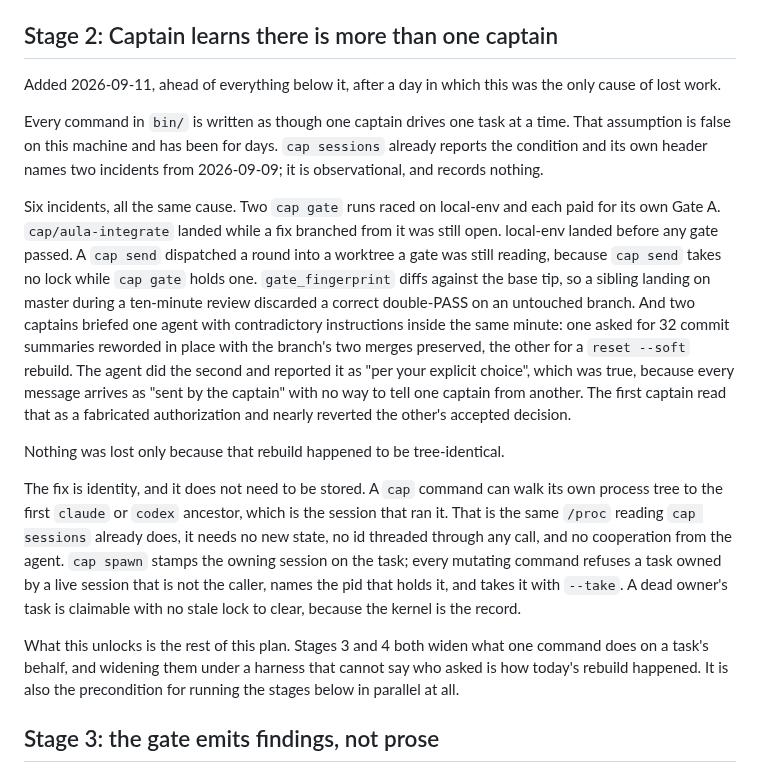
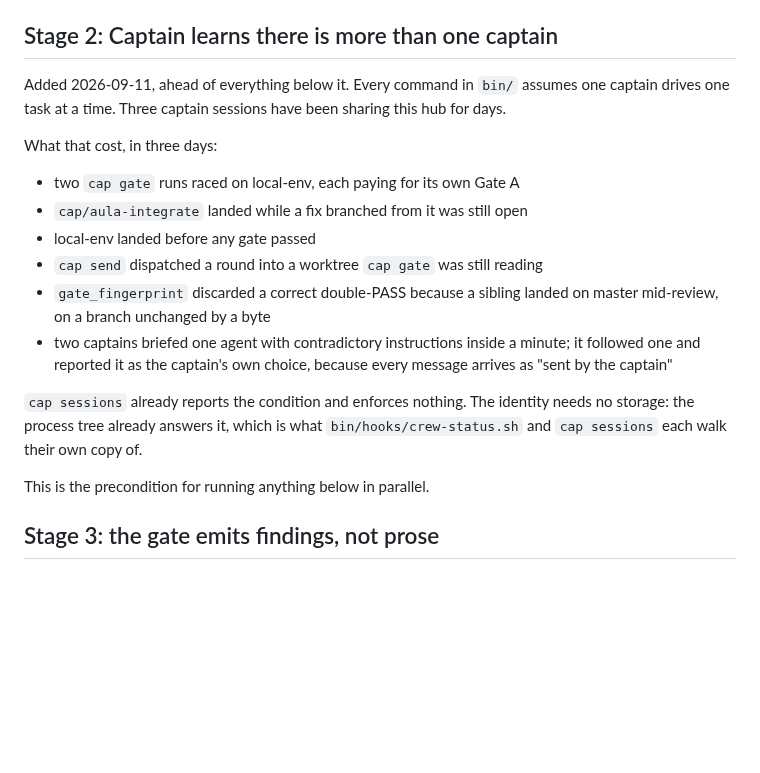
Before and after one commit to totallynotdavid/harness, a Markdown page: notes/captain/plan.md, the part around the change. Rendered like a GitHub page; blank space fills up the shorter version.

Commit message:
Cut stage 2 to the evidence
The argument for the ordering was prose the mechanism will carry once
it lands. What a future session needs from this file is which incidents
happened and that the process tree already answers the identity
question, not a retelling of how the collision went.

```diff
--- a/notes/captain/plan.md
+++ b/notes/captain/plan.md
@@ -49,45 +49,27 @@ it, because herdr opened the pane in the right place.
 
 ## Stage 2: Captain learns there is more than one captain
 
-Added 2026-09-11, ahead of everything below it, after a day in which this was
-the only cause of lost work.
+Added 2026-09-11, ahead of everything below it. Every command in `bin/` assumes
+one captain drives one task at a time. Three captain sessions have been sharing
+this hub for days.
 
-Every command in `bin/` is written as though one captain drives one task at a
-time. That assumption is false on this machine and has been for days. `cap
-sessions` already reports the condition and its own header names two incidents
-from 2026-09-09; it is observational, and records nothing.
+What that cost, in three days:
 
-Six incidents, all the same cause. Two `cap gate` runs raced on local-env and
-each paid for its own Gate A. `cap/aula-integrate` landed while a fix branched
-from it was still open. local-env landed before any gate passed. A `cap send`
-dispatched a round into a worktree a gate was still reading, because `cap send`
-takes no lock while `cap gate` holds one. `gate_fingerprint` diffs against the
-base tip, so a sibling landing on master during a ten-minute review discarded a
-correct double-PASS on an untouched branch. And two captains briefed one agent
-with contradictory instructions inside the same minute: one asked for 32 commit
-summaries reworded in place with the branch's two merges preserved, the other
-for a `reset --soft` rebuild. The agent did the second and reported it as "per
-your explicit choice", which was true, because every message arrives as "sent
-by the captain" with no way to tell one captain from another. The first captain
-read that as a fabricated authorization and nearly reverted the other's
-accepted decision.
+- two `cap gate` runs raced on local-env, each paying for its own Gate A
+- `cap/aula-integrate` landed while a fix branched from it was still open
+- local-env landed before any gate passed
+- `cap send` dispatched a round into a worktree `cap gate` was still reading
+- `gate_fingerprint` discarded a correct double-PASS because a sibling landed
+  on master mid-review, on a branch unchanged by a byte
+- two captains briefed one agent with contradictory instructions inside a
+  minute; it followed one and reported it as the captain's own choice, because
+  every message arrives as "sent by the captain"
 
-Nothing was lost only because that rebuild happened to be tree-identical.
+`cap sessions` already reports the condition and enforces nothing. The identity
+needs no storage: the process tree already answers it, which is what
+`bin/hooks/crew-status.sh` and `cap sessions` each walk their own copy of.
 
-The fix is identity, and it does not need to be stored. A `cap` command can
-walk its own process tree to the first `claude` or `codex` ancestor, which is
-the session that ran it. That is the same `/proc` reading `cap sessions`
-already does, it needs no new state, no id threaded through any call, and no
-cooperation from the agent. `cap spawn` stamps the owning session on the task;
-every mutating command refuses a task owned by a live session that is not the
-caller, names the pid that holds it, and takes it with `--take`. A dead owner's
-task is claimable with no stale lock to clear, because the kernel is the
-record.
-
-What this unlocks is the rest of this plan. Stages 3 and 4 both widen what one
-command does on a task's behalf, and widening them under a harness that cannot
-say who asked is how today's rebuild happened. It is also the precondition for
-running the stages below in parallel at all.
+This is the precondition for running anything below in parallel.
 
 ## Stage 3: the gate emits findings, not prose
 
```
